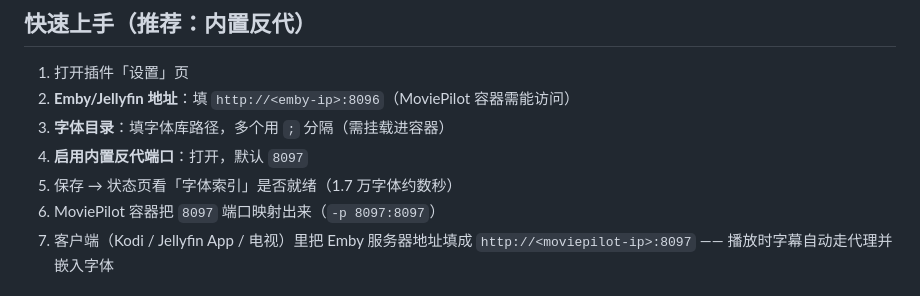
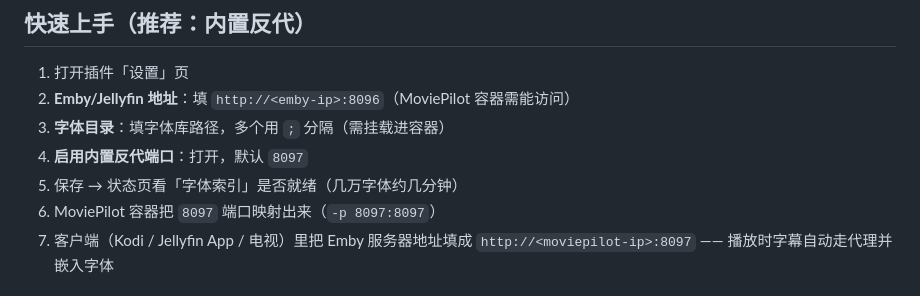
Before and after one commit to LXT-A-X/MoviePilot-Plugins, a Markdown page: plugins.v3/fontinassproxy/README.md, the part around the change. GitHub-like rendering.

Commit message:
更新 README.md

```diff
--- a/plugins.v3/fontinassproxy/README.md
+++ b/plugins.v3/fontinassproxy/README.md
@@ -33,7 +33,7 @@
 2. **Emby/Jellyfin 地址**：填 `http://<emby-ip>:8096`（MoviePilot 容器需能访问）
 3. **字体目录**：填字体库路径，多个用 `;` 分隔（需挂载进容器）
 4. **启用内置反代端口**：打开，默认 `8097`
-5. 保存 → 状态页看「字体索引」是否就绪（1.7 万字体约数秒）
+5. 保存 → 状态页看「字体索引」是否就绪（几万字体约几分钟）
 6. MoviePilot 容器把 `8097` 端口映射出来（`-p 8097:8097`）
 7. 客户端（Kodi / Jellyfin App / 电视）里把 Emby 服务器地址填成
    `http://<moviepilot-ip>:8097` —— 播放时字幕自动走代理并嵌入字体
```
